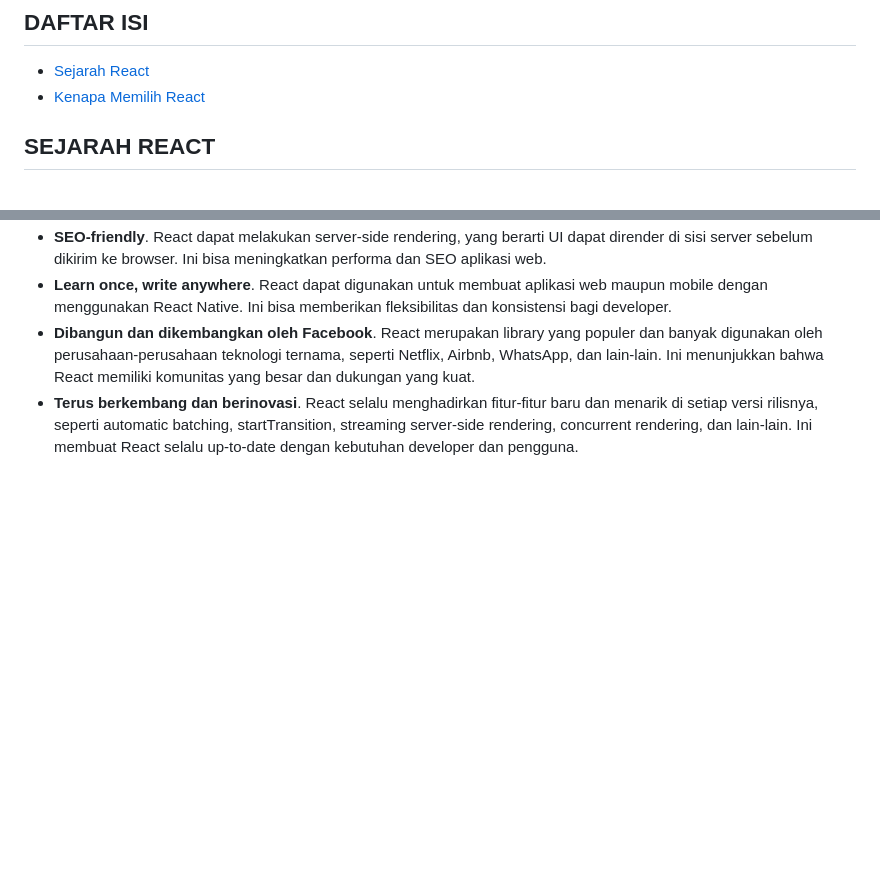
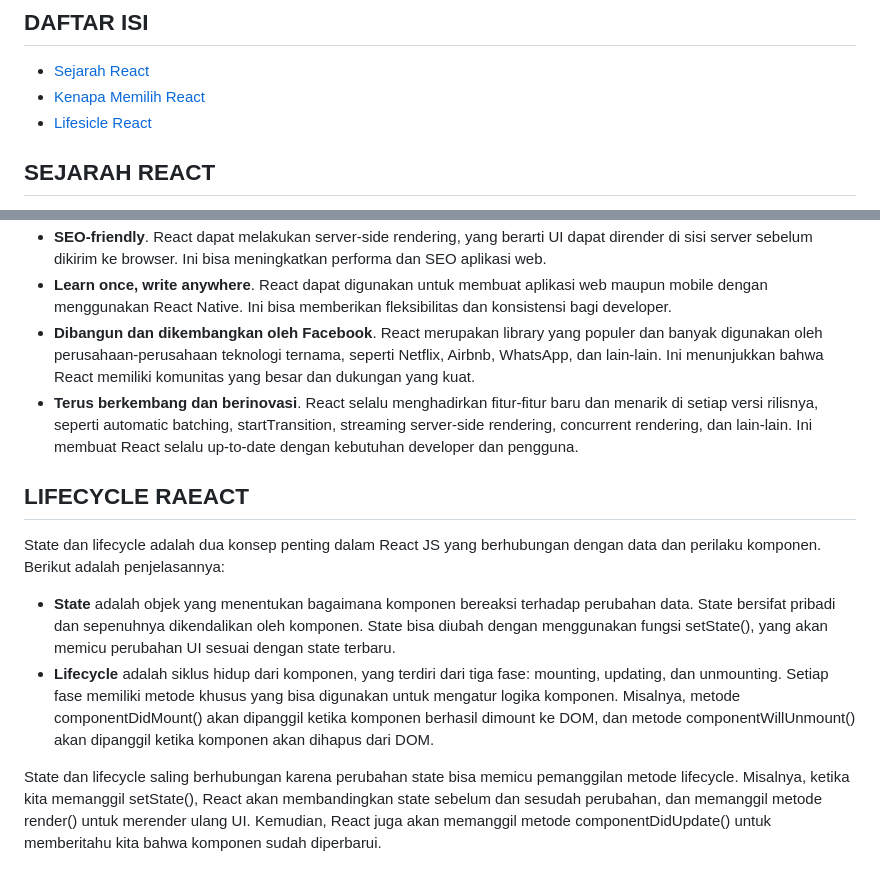
Before and after one commit to pojokcodeid/reactjs-tutrial, a Markdown page: README.md, 2 parts joined by grey strips. Rendered like a GitHub page; blank space fills up the shorter version.

```diff
--- a/README.md
+++ b/README.md
@@ -4,6 +4,7 @@
 
 - [Sejarah React](#SEJARAH-REACT)
 - [Kenapa Memilih React](#KENAPA-MEMILIH-REACT)
+- [Lifesicle React](#LIFECYCLE-RAEACT)
 
 ## SEJARAH REACT
 React JS adalah sebuah **library JavaScript** untuk membangun antarmuka pengguna. React JS digunakan untuk membuat aplikasi satu halaman. React JS memungkinkan kita untuk membuat komponen UI yang dapat digunakan kembali. React JS juga mendukung sintaks JSX, yang merupakan ekstensi sintaks JavaScript yang memudahkan kita untuk menulis kode dan markup dalam satu file¹.
@@ -32,3 +33,11 @@ Ada banyak alasan mengapa harus memilih React untuk membuat aplikasi web, di ant
 - **Learn once, write anywhere**. React dapat digunakan untuk membuat aplikasi web maupun mobile dengan menggunakan React Native. Ini bisa memberikan fleksibilitas dan konsistensi bagi developer.
 - **Dibangun dan dikembangkan oleh Facebook**. React merupakan library yang populer dan banyak digunakan oleh perusahaan-perusahaan teknologi ternama, seperti Netflix, Airbnb, WhatsApp, dan lain-lain. Ini menunjukkan bahwa React memiliki komunitas yang besar dan dukungan yang kuat.
 - **Terus berkembang dan berinovasi**. React selalu menghadirkan fitur-fitur baru dan menarik di setiap versi rilisnya, seperti automatic batching, startTransition, streaming server-side rendering, concurrent rendering, dan lain-lain. Ini membuat React selalu up-to-date dengan kebutuhan developer dan pengguna.
+
+## LIFECYCLE RAEACT
+State dan lifecycle adalah dua konsep penting dalam React JS yang berhubungan dengan data dan perilaku komponen. Berikut adalah penjelasannya:
+
+- **State** adalah objek yang menentukan bagaimana komponen bereaksi terhadap perubahan data. State bersifat pribadi dan sepenuhnya dikendalikan oleh komponen. State bisa diubah dengan menggunakan fungsi setState(), yang akan memicu perubahan UI sesuai dengan state terbaru.
+- **Lifecycle** adalah siklus hidup dari komponen, yang terdiri dari tiga fase: mounting, updating, dan unmounting. Setiap fase memiliki metode khusus yang bisa digunakan untuk mengatur logika komponen. Misalnya, metode componentDidMount() akan dipanggil ketika komponen berhasil dimount ke DOM, dan metode componentWillUnmount() akan dipanggil ketika komponen akan dihapus dari DOM.
+
+State dan lifecycle saling berhubungan karena perubahan state bisa memicu pemanggilan metode lifecycle. Misalnya, ketika kita memanggil setState(), React akan membandingkan state sebelum dan sesudah perubahan, dan memanggil metode render() untuk merender ulang UI. Kemudian, React juga akan memanggil metode componentDidUpdate() untuk memberitahu kita bahwa komponen sudah diperbarui.
```
